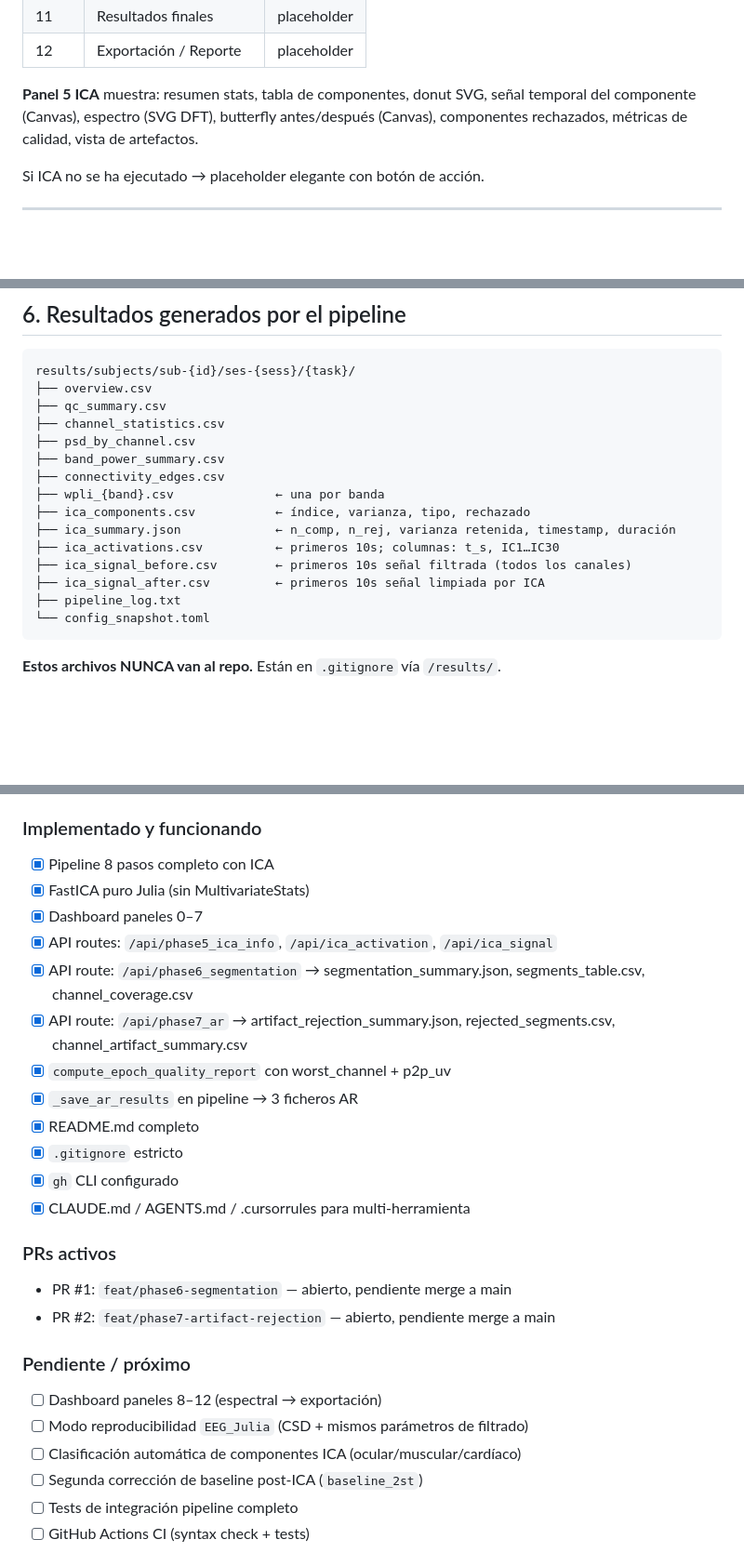
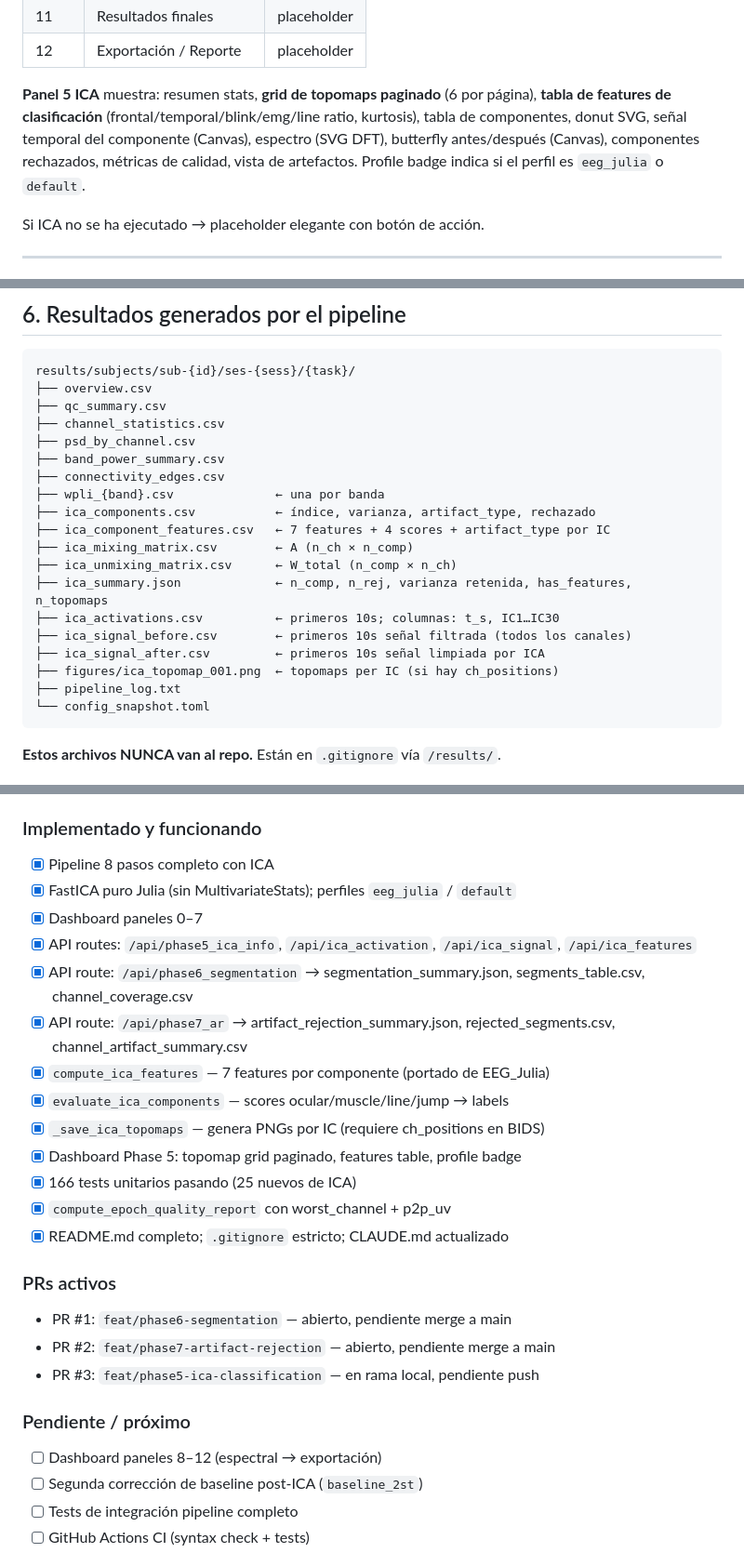
Before and after one commit to me1catrr/NeuroMIND, a Markdown page: CLAUDE.md, 3 parts joined by grey strips. Shown at 93% size. Rendered like a GitHub page; blank space fills up the shorter version.

Commit message:
docs: update CLAUDE.md for Phase 5 ICA classification completion
Co-Authored-By: Claude Sonnet 4.6 <noreply@anthropic.com>

````diff
--- a/CLAUDE.md
+++ b/CLAUDE.md
@@ -108,9 +108,11 @@ Paneles 6–12: placeholder vacío (próximos a implementar).
 | 11 | Resultados finales | placeholder |
 | 12 | Exportación / Reporte | placeholder |
 
-**Panel 5 ICA** muestra: resumen stats, tabla de componentes, donut SVG, señal temporal
-del componente (Canvas), espectro (SVG DFT), butterfly antes/después (Canvas),
-componentes rechazados, métricas de calidad, vista de artefactos.
+**Panel 5 ICA** muestra: resumen stats, **grid de topomaps paginado** (6 por página),
+**tabla de features de clasificación** (frontal/temporal/blink/emg/line ratio, kurtosis),
+tabla de componentes, donut SVG, señal temporal del componente (Canvas), espectro (SVG DFT),
+butterfly antes/después (Canvas), componentes rechazados, métricas de calidad, vista de artefactos.
+Profile badge indica si el perfil es `eeg_julia` o `default`.
 
 Si ICA no se ha ejecutado → placeholder elegante con botón de acción.
 
@@ -152,11 +155,15 @@ results/subjects/sub-{id}/ses-{sess}/{task}/
 ├── band_power_summary.csv
 ├── connectivity_edges.csv
 ├── wpli_{band}.csv              ← una por banda
-├── ica_components.csv           ← índice, varianza, tipo, rechazado
-├── ica_summary.json             ← n_comp, n_rej, varianza retenida, timestamp, duración
+├── ica_components.csv           ← índice, varianza, artifact_type, rechazado
+├── ica_component_features.csv   ← 7 features + 4 scores + artifact_type por IC
+├── ica_mixing_matrix.csv        ← A (n_ch × n_comp)
+├── ica_unmixing_matrix.csv      ← W_total (n_comp × n_ch)
+├── ica_summary.json             ← n_comp, n_rej, varianza retenida, has_features, n_topomaps
 ├── ica_activations.csv          ← primeros 10s; columnas: t_s, IC1…IC30
 ├── ica_signal_before.csv        ← primeros 10s señal filtrada (todos los canales)
 ├── ica_signal_after.csv         ← primeros 10s señal limpiada por ICA
+├── figures/ica_topomap_001.png  ← topomaps per IC (si hay ch_positions)
 ├── pipeline_log.txt
 └── config_snapshot.toml
 ```
@@ -221,26 +228,26 @@ git push -u origin <rama>
 
 ### Implementado y funcionando
 - [x] Pipeline 8 pasos completo con ICA
-- [x] FastICA puro Julia (sin MultivariateStats)
+- [x] FastICA puro Julia (sin MultivariateStats); perfiles `eeg_julia` / `default`
 - [x] Dashboard paneles 0–7
-- [x] API routes: `/api/phase5_ica_info`, `/api/ica_activation`, `/api/ica_signal`
+- [x] API routes: `/api/phase5_ica_info`, `/api/ica_activation`, `/api/ica_signal`, `/api/ica_features`
 - [x] API route: `/api/phase6_segmentation` → segmentation_summary.json, segments_table.csv, channel_coverage.csv
 - [x] API route: `/api/phase7_ar` → artifact_rejection_summary.json, rejected_segments.csv, channel_artifact_summary.csv
+- [x] `compute_ica_features` — 7 features por componente (portado de EEG_Julia)
+- [x] `evaluate_ica_components` — scores ocular/muscle/line/jump → labels
+- [x] `_save_ica_topomaps` — genera PNGs por IC (requiere ch_positions en BIDS)
+- [x] Dashboard Phase 5: topomap grid paginado, features table, profile badge
+- [x] 166 tests unitarios pasando (25 nuevos de ICA)
 - [x] `compute_epoch_quality_report` con worst_channel + p2p_uv
-- [x] `_save_ar_results` en pipeline → 3 ficheros AR
-- [x] README.md completo
-- [x] `.gitignore` estricto
-- [x] `gh` CLI configurado
-- [x] CLAUDE.md / AGENTS.md / .cursorrules para multi-herramienta
+- [x] README.md completo; `.gitignore` estricto; CLAUDE.md actualizado
 
 ### PRs activos
 - PR #1: `feat/phase6-segmentation` — abierto, pendiente merge a main
 - PR #2: `feat/phase7-artifact-rejection` — abierto, pendiente merge a main
+- PR #3: `feat/phase5-ica-classification` — en rama local, pendiente push
 
 ### Pendiente / próximo
 - [ ] Dashboard paneles 8–12 (espectral → exportación)
-- [ ] Modo reproducibilidad `EEG_Julia` (CSD + mismos parámetros de filtrado)
-- [ ] Clasificación automática de componentes ICA (ocular/muscular/cardíaco)
 - [ ] Segunda corrección de baseline post-ICA (`baseline_2st`)
 - [ ] Tests de integración pipeline completo
 - [ ] GitHub Actions CI (syntax check + tests)
````
Also changed, not shown: other parts of CLAUDE.md (+4 -3 lines).
